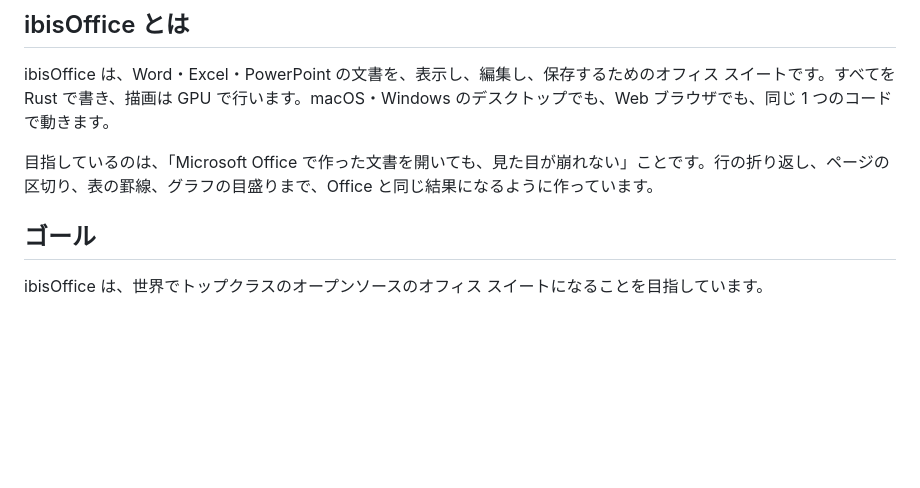
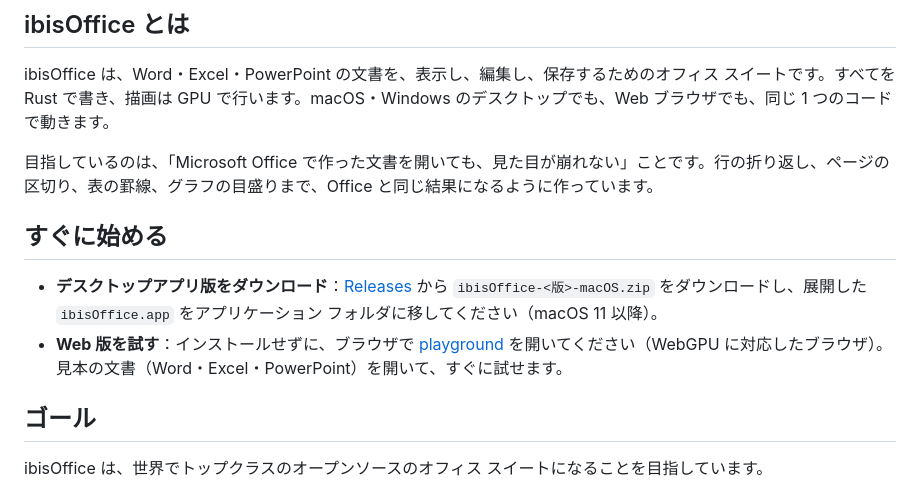
Before and after one commit to IndigoCarmine/ibis-office, a Markdown page: README-ja.md, the part around the change. Rendered like a GitHub page; blank space fills up the shorter version.

Commit message:
Add the GPUI forks as submodules; README: Get started

```diff
--- a/README-ja.md
+++ b/README-ja.md
@@ -20,6 +20,11 @@
 ibisOffice は、Word・Excel・PowerPoint の文書を、表示し、編集し、保存するためのオフィス スイートです。すべてを Rust で書き、描画は GPU で行います。macOS・Windows のデスクトップでも、Web ブラウザでも、同じ 1 つのコードで動きます。
 
 目指しているのは、「Microsoft Office で作った文書を開いても、見た目が崩れない」ことです。行の折り返し、ページの区切り、表の罫線、グラフの目盛りまで、Office と同じ結果になるように作っています。
+
+## すぐに始める
+
+- **デスクトップアプリ版をダウンロード**：[Releases](https://github.com/ibisjp/ibis-office/releases/latest) から `ibisOffice-<版>-macOS.zip` をダウンロードし、展開した `ibisOffice.app` をアプリケーション フォルダに移してください（macOS 11 以降）。
+- **Web 版を試す**：インストールせずに、ブラウザで [playground](https://ibisjp.github.io/ibis-office/) を開いてください（WebGPU に対応したブラウザ）。見本の文書（Word・Excel・PowerPoint）を開いて、すぐに試せます。
 
 ## ゴール
 
```
Also changed, not shown: README.md (+5 -0 lines).
